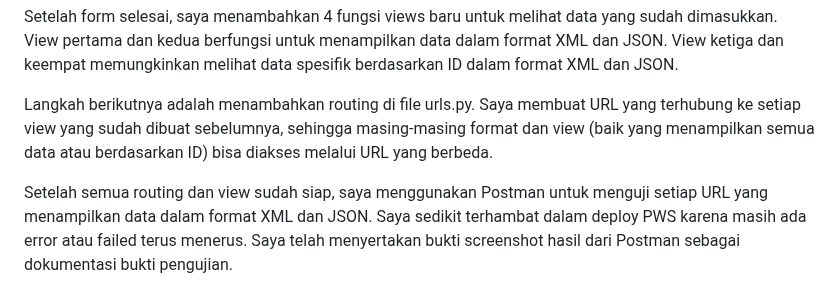
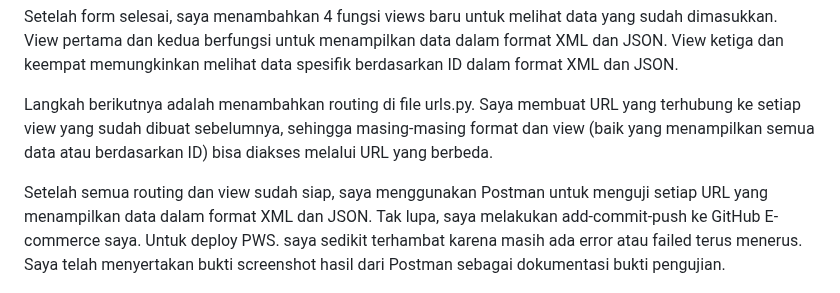
Before and after one commit to rerearuan/e-commerce, a Markdown page: README.md, the part around the change. GitHub-like rendering.

Commit message:
Membuat Readme Tugas 3

```diff
--- a/README.md
+++ b/README.md
@@ -91,7 +91,8 @@ Setelah form selesai, saya menambahkan 4 fungsi views baru untuk melihat data ya
 
 Langkah berikutnya adalah menambahkan routing di file urls.py. Saya membuat URL yang terhubung ke setiap view yang sudah dibuat sebelumnya, sehingga masing-masing format dan view (baik yang menampilkan semua data atau berdasarkan ID) bisa diakses melalui URL yang berbeda.
 
-Setelah semua routing dan view sudah siap, saya menggunakan Postman untuk menguji setiap URL yang menampilkan data dalam format XML dan JSON.  Saya sedikit terhambat dalam deploy PWS karena masih ada error atau failed terus menerus. Saya telah menyertakan bukti screenshot hasil dari Postman sebagai dokumentasi bukti pengujian.
+Setelah semua routing dan view sudah siap, saya menggunakan Postman untuk menguji setiap URL yang menampilkan data dalam format XML dan JSON.  Tak lupa, saya melakukan add-commit-push ke GitHub E-commerce saya. Untuk deploy PWS. saya sedikit terhambat karena masih ada error atau failed terus menerus. Saya telah menyertakan bukti screenshot hasil dari Postman sebagai dokumentasi bukti pengujian.
+
 
 <img src="xmlimage.png">
 <img src="jsonimage.png">
```
